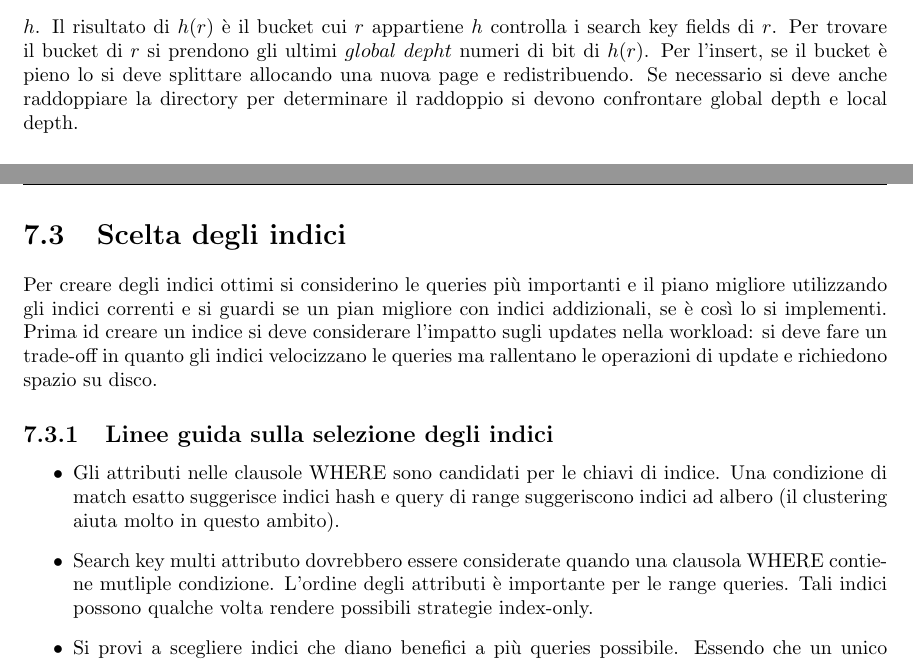
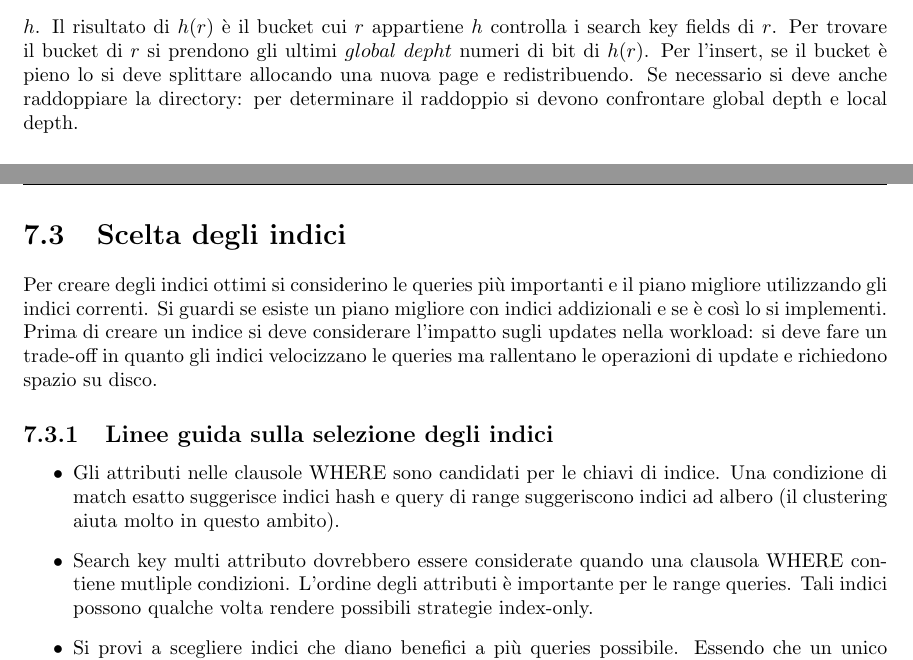
Before and after one commit to giacThePhantom/BasiDati, a LaTeX book (Principal.tex, which reads 07_Indexing.tex): two parts of pages 28 and 29 of 39, joined at a grey line, cut so that both start at the same text. Compiled offline with pdfLaTeX.

Commit message:
Update 07_Indexing.tex

```diff
--- a/07_Indexing.tex
+++ b/07_Indexing.tex
@@ -21,7 +21,7 @@ livelli pi\`u alti dell'albero.
 Sono buoni per le selezioni d'uguaglianza. Gli indici sono una collezione di buckets, formati da primary pages e un numero arbitrario di overflow pages. Si rende
 necessaria una hasing function $h$. Il risultato di $h(r)$ \`e il bucket cui $r$ appartiene $h$ controlla i search key fields di $r$. Per trovare il bucket di $r$ si
 prendono gli ultimi $global\ depht$ numeri di bit di $h(r)$. Per l'insert, se il bucket \`e pieno lo si deve splittare allocando una nuova page e
-redistribuendo. Se necessario si deve anche raddoppiare la directory per determinare il raddoppio si devono confrontare global depth e local depth.
+redistribuendo. Se necessario si deve anche raddoppiare la directory: per determinare il raddoppio si devono confrontare global depth e local depth.
 \subsection{Alternative di data entry $\mathbf{k*}$ nell'indice}
 In una data entry $k*$ si possono salvare data record con valore di chiave $k$ o riduzioni di data records con valore di search key pari a $k$ o liste di riduzioni di data records con chiave di ricerva $k$. La
 scelta per alternative data entries \`e ortogonale alla tecnica di indexing utilizzata per localizzare data entries con un dato valore di chiave $k$. Tipicamente gli indici contengono informazioni ausiliarie che
@@ -41,13 +41,13 @@ Il costo di recupero dei dati attraverso indici dipende fortemente da questa car
 Per creare un indice clustered su data entries salvate in un Heap file si deve ordinare l'heap file lasciando spazio libero nelle pages per inserts futuri e pagine di overflow potrebbero rendersi necessarie in futuro.
 L'indice \`e clustered se ogni data entries con lo stesso valore di search key si trova sequenzialmente alle altre.
 \section{Scelta degli indici}
-Per creare degli indici ottimi si considerino le queries pi\`u importanti e il piano migliore utilizzando gli indici correnti e si guardi se un pian migliore con indici addizionali, se \`e cos\`i lo si implementi. Prima id
+Per creare degli indici ottimi si considerino le queries pi\`u importanti e il piano migliore utilizzando gli indici correnti. Si guardi se esiste un piano migliore con indici addizionali e se \`e cos\`i lo si implementi. Prima di
 creare un indice si deve considerare l'impatto sugli updates nella workload: si deve fare un trade-off in quanto gli indici velocizzano le queries ma rallentano le operazioni di update e richiedono spazio su disco.
 \subsection{Linee guida sulla selezione degli indici}
 \begin{itemize}
 \item Gli attributi nelle clausole WHERE sono candidati per le chiavi di indice. Una condizione di match esatto suggerisce indici hash e query di range suggeriscono indici ad albero (il clustering aiuta molto in
 questo ambito).
-\item Search key multi attributo dovrebbero essere considerate quando una clausola WHERE contiene mutliple condizione. L'ordine degli attributi \`e importante per le range queries. Tali indici possono
+\item Search key multi attributo dovrebbero essere considerate quando una clausola WHERE contiene mutliple condizioni. L'ordine degli attributi \`e importante per le range queries. Tali indici possono
 qualche volta rendere possibili strategie index-only.
 \item Si provi a scegliere indici che diano benefici a pi\`u queries possibile. Essendo che un unico indice pu\`o essere clustrerizzato per relazione lo si scelga in base alle queries pi\`u importanti da cui ne
 trarrebbero beneficio.
```
